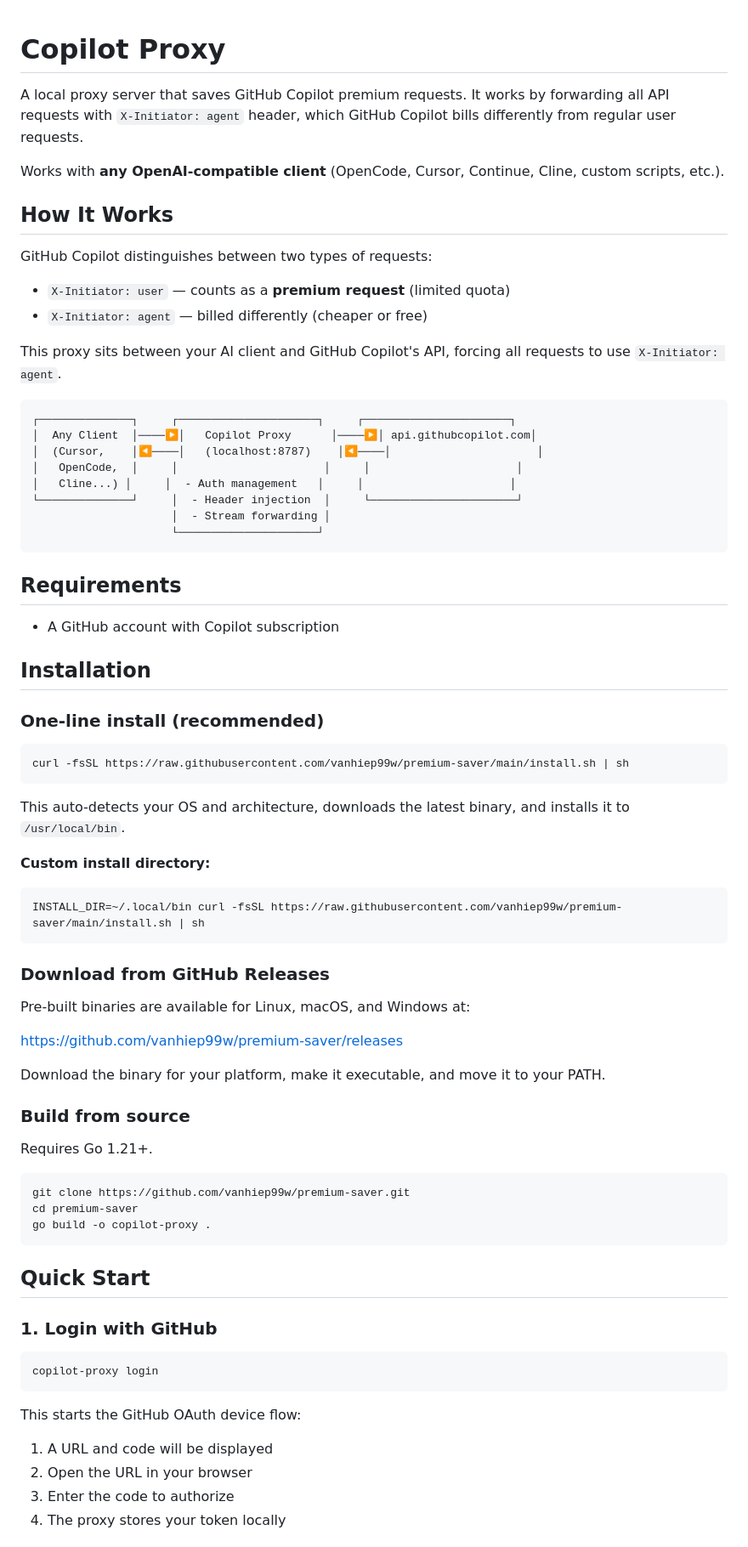
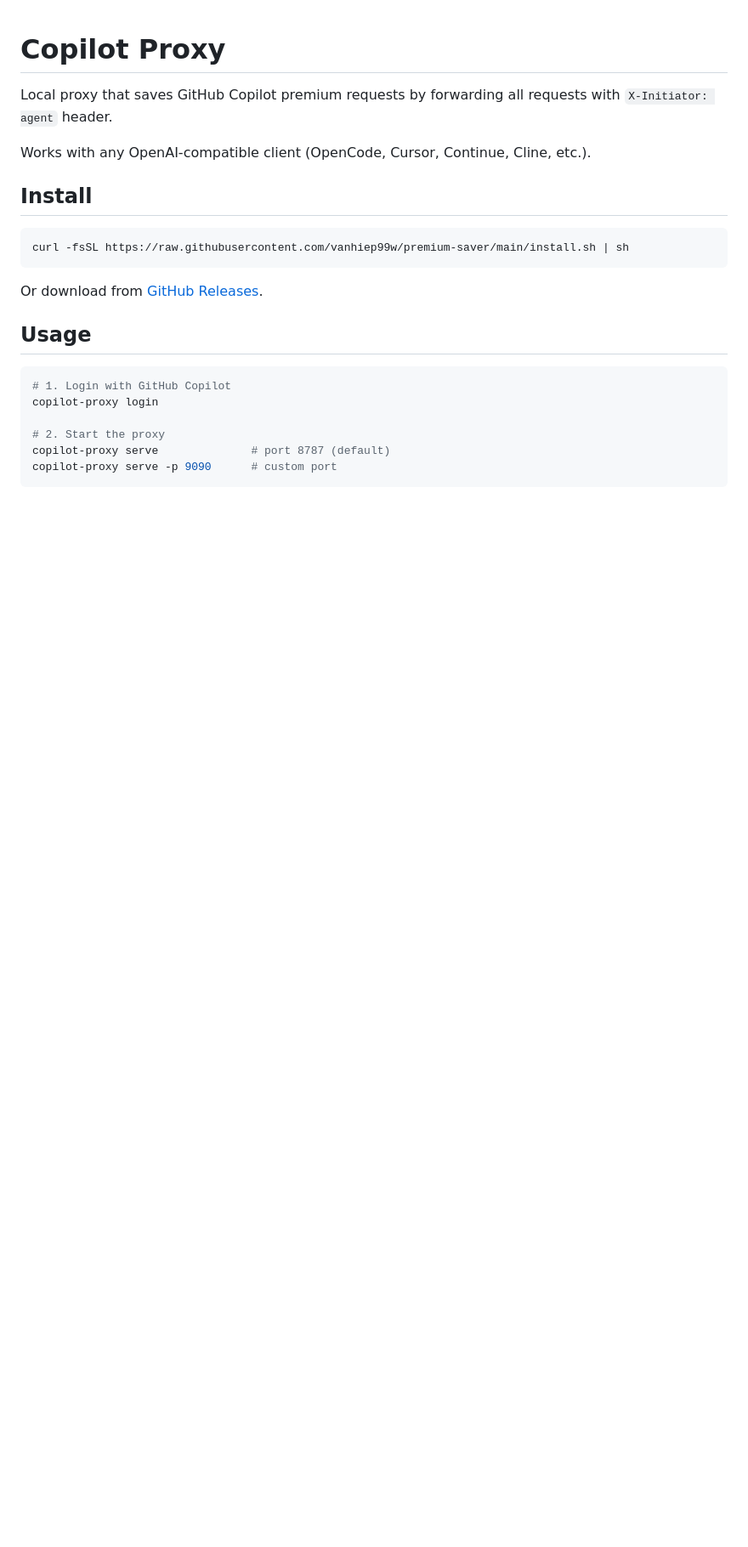
Before and after one commit to vanhiep99w/premium-saver, a Markdown page: README.md, the part around one of its changes. Shown at 85% size. Rendered like a GitHub page; blank space fills up the shorter version.

````diff
--- a/README.md
+++ b/README.md
@@ -1,76 +1,25 @@
 # Copilot Proxy
 
-A local proxy server that saves GitHub Copilot premium requests. It works by forwarding all API requests with `X-Initiator: agent` header, which GitHub Copilot bills differently from regular user requests.
+Local proxy that saves GitHub Copilot premium requests by forwarding all requests with `X-Initiator: agent` header.
 
-Works with **any OpenAI-compatible client** (OpenCode, Cursor, Continue, Cline, custom scripts, etc.).
+Works with any OpenAI-compatible client (OpenCode, Cursor, Continue, Cline, etc.).
 
-## How It Works
-
-GitHub Copilot distinguishes between two types of requests:
-- `X-Initiator: user` — counts as a **premium request** (limited quota)
-- `X-Initiator: agent` — billed differently (cheaper or free)
-
-This proxy sits between your AI client and GitHub Copilot's API, forcing all requests to use `X-Initiator: agent`.
-
-```
-┌──────────────┐     ┌─────────────────────┐     ┌──────────────────────┐
-│  Any Client  │────▶│   Copilot Proxy      │────▶│ api.githubcopilot.com│
-│  (Cursor,    │◀────│   (localhost:8787)    │◀────│                      │
-│   OpenCode,  │     │                      │     │                      │
-│   Cline...) │     │  - Auth management   │     │                      │
-└──────────────┘     │  - Header injection  │     └──────────────────────┘
-                     │  - Stream forwarding │
-                     └─────────────────────┘
-```
-
-## Requirements
-
-- A GitHub account with Copilot subscription
-
-## Installation
-
-### One-line install (recommended)
+## Install
 
 ```bash
 curl -fsSL https://raw.githubusercontent.com/vanhiep99w/premium-saver/main/install.sh | sh
 ```
 
-This auto-detects your OS and architecture, downloads the latest binary, and installs it to `/usr/local/bin`.
+Or download from [GitHub Releases](https://github.com/vanhiep99w/premium-saver/releases).
 
-**Custom install directory:**
+## Usage
+
 ```bash
-INSTALL_DIR=~/.local/bin curl -fsSL https://raw.githubusercontent.com/vanhiep99w/premium-saver/main/install.sh | sh
+# 1. Login with GitHub Copilot
+copilot-proxy login
+
+# 2. Start the proxy
+copilot-proxy serve              # port 8787 (default)
+copilot-proxy serve -p 9090      # custom port
 ```
 
-### Download from GitHub Releases
-
-Pre-built binaries are available for Linux, macOS, and Windows at:
-
-https://github.com/vanhiep99w/premium-saver/releases
-
-Download the binary for your platform, make it executable, and move it to your PATH.
-
-### Build from source
-
-Requires Go 1.21+.
-
-```bash
-git clone https://github.com/vanhiep99w/premium-saver.git
-cd premium-saver
-go build -o copilot-proxy .
-```
-
-## Quick Start
-
-### 1. Login with GitHub
-
-```bash
-copilot-proxy login
-```
-
-This starts the GitHub OAuth device flow:
-1. A URL and code will be displayed
-2. Open the URL in your browser
-3. Enter the code to authorize
-4. The proxy stores your token locally
-
````
Also changed, not shown: other parts of README.md (+63 -149 lines).
